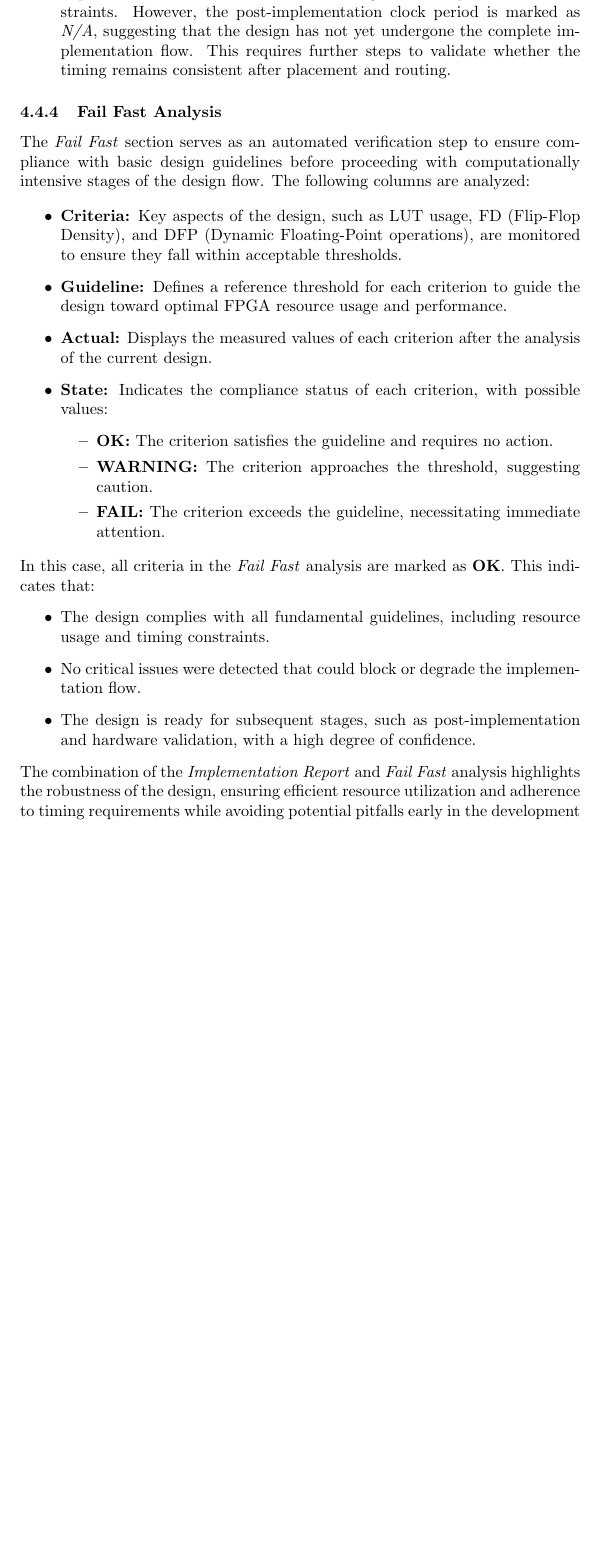
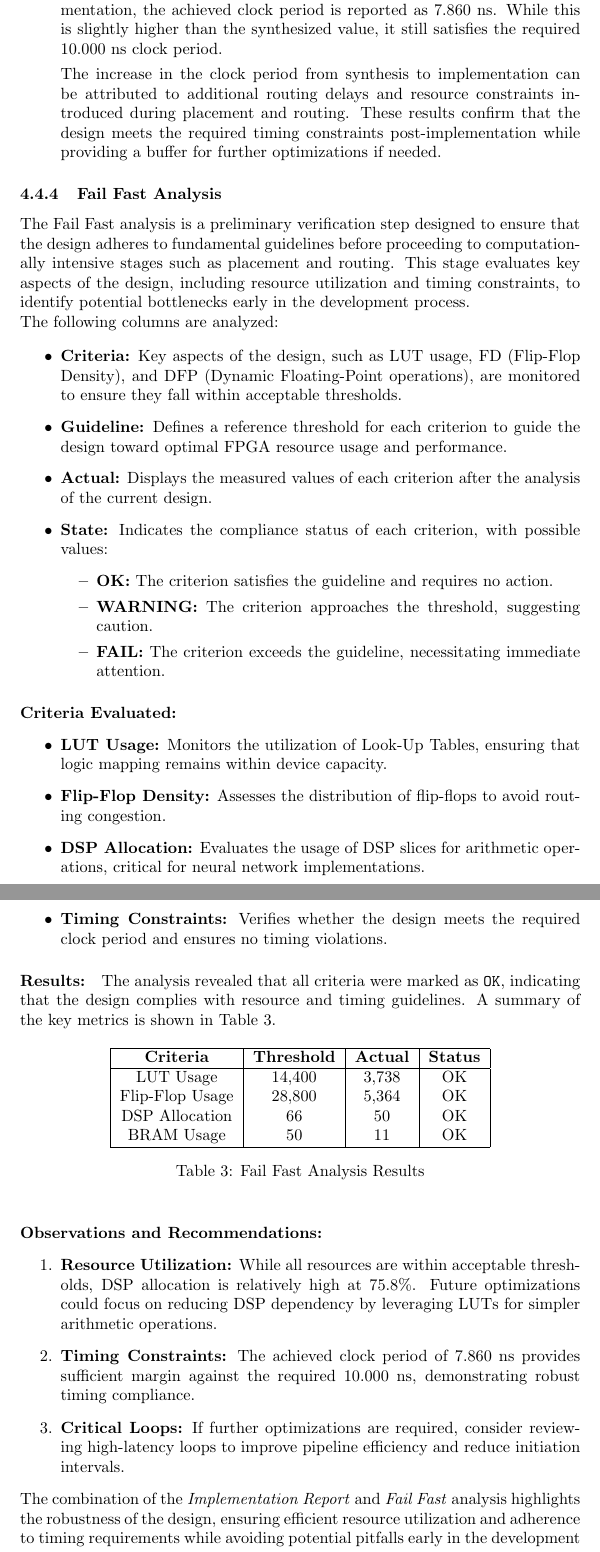
Before and after one commit to giuliocapecchi/MLP_HLS, a LaTeX document (documentation/documentation.tex): part of page 19 of 20 before the commit and two parts of pages 19 and 20 of 22 after it, the two joined at a grey line, cut so that both start at the same text, the shorter picture padded with empty space. Compiled offline with pdfLaTeX.

Commit message:
updated documentation

```diff
--- a/documentation/documentation.tex
+++ b/documentation/documentation.tex
@@ -562,12 +562,18 @@ Regarding the \textit{RTL synthesis}, the report provides insights into the reso
 
 \begin{itemize}
     \item \textbf{Resource Utilization:} The design consumes a total of 4,438 LUTs, 5,332 FFs, 50 DSP blocks, 11 BRAMs, and 104 SRLs. Notably, no URAM, latches, or slices are utilized. This indicates an efficient use of FPGA resources without exceeding critical limits.
-    \item \textbf{Timing Constraints:} The required clock period is set to 10.000 ns. Post-synthesis, the achieved clock period is 6.872 ns, which satisfies the requirement and demonstrates that the design meets its performance constraints. However, the post-implementation clock period is marked as \textit{N/A}, suggesting that the design has not yet undergone the complete implementation flow. This requires further steps to validate whether the timing remains consistent after placement and routing.
+    \item \textbf{Timing Constraints:}
+    The required clock period for the design is set to 10.000 ns, corresponding to a target clock frequency of 100 MHz. During the synthesis phase, the achieved clock period is reported as 6.872 ns, which exceeds the performance requirements and indicates that the synthesized design meets the desired constraints. However, after implementation, the achieved clock period is reported as 7.860 ns. While this is slightly higher than the synthesized value, it still satisfies the required 10.000 ns clock period.
+
+    The increase in the clock period from synthesis to implementation can be attributed to additional routing delays and resource constraints introduced during placement and routing. These results confirm that the design meets the required timing constraints post-implementation while providing a buffer for further optimizations if needed.
+
 \end{itemize}
 
 \subsubsection{Fail Fast Analysis}
 
-The \textit{Fail Fast} section serves as an automated verification step to ensure compliance with basic design guidelines before proceeding with computationally intensive stages of the design flow. The following columns are analyzed:
+The Fail Fast analysis is a preliminary verification step designed to ensure that the design adheres to fundamental guidelines before proceeding to computationally intensive stages such as placement and routing. This stage evaluates key aspects of the design, including resource utilization and timing constraints, to identify potential bottlenecks early in the development process.
+
+The following columns are analyzed:
 
 \begin{itemize}
     \item \textbf{Criteria:} Key aspects of the design, such as LUT usage, FD (Flip-Flop Density), and DFP (Dynamic Floating-Point operations), are monitored to ensure they fall within acceptable thresholds.
@@ -581,12 +587,39 @@ The \textit{Fail Fast} section serves as an automated verification step to ensur
     \end{itemize}
 \end{itemize}
 
-In this case, all criteria in the \textit{Fail Fast} analysis are marked as \textbf{OK}. This indicates that:
+\paragraph{Criteria Evaluated:}
 \begin{itemize}
-    \item The design complies with all fundamental guidelines, including resource usage and timing constraints.
-    \item No critical issues were detected that could block or degrade the implementation flow.
-    \item The design is ready for subsequent stages, such as post-implementation and hardware validation, with a high degree of confidence.
+    \item \textbf{LUT Usage:} Monitors the utilization of Look-Up Tables, ensuring that logic mapping remains within device capacity.
+    \item \textbf{Flip-Flop Density:} Assesses the distribution of flip-flops to avoid routing congestion.
+    \item \textbf{DSP Allocation:} Evaluates the usage of DSP slices for arithmetic operations, critical for neural network implementations.
+    \item \textbf{Timing Constraints:} Verifies whether the design meets the required clock period and ensures no timing violations.
 \end{itemize}
+
+\paragraph{Results:}
+The analysis revealed that all criteria were marked as \texttt{OK}, indicating that the design complies with resource and timing guidelines. A summary of the key metrics is shown in Table~\ref{tab:failfast-results}.
+
+\begin{table}[h]
+    \centering
+    \begin{tabular}{|c|c|c|c|}
+        \hline
+        \textbf{Criteria} & \textbf{Threshold} & \textbf{Actual} & \textbf{Status} \\
+        \hline
+        LUT Usage         & 14,400             & 3,738           & OK \\
+        Flip-Flop Usage   & 28,800             & 5,364           & OK \\
+        DSP Allocation    & 66                 & 50              & OK \\
+        BRAM Usage        & 50                 & 11              & OK \\
+        \hline
+    \end{tabular}
+    \caption{Fail Fast Analysis Results}
+    \label{tab:failfast-results}
+\end{table}
+
+\paragraph{Observations and Recommendations:}
+\begin{enumerate}
+    \item \textbf{Resource Utilization:} While all resources are within acceptable thresholds, DSP allocation is relatively high at 75.8\%. Future optimizations could focus on reducing DSP dependency by leveraging LUTs for simpler arithmetic operations.
+    \item \textbf{Timing Constraints:} The achieved clock period of 7.860 ns provides sufficient margin against the required 10.000 ns, demonstrating robust timing compliance.
+    \item \textbf{Critical Loops:} If further optimizations are required, consider reviewing high-latency loops to improve pipeline efficiency and reduce initiation intervals.
+\end{enumerate}
 
 The combination of the \textit{Implementation Report} and \textit{Fail Fast} analysis highlights the robustness of the design, ensuring efficient resource utilization and adherence to timing requirements while avoiding potential pitfalls early in the development process.
 
```
Also changed, not shown: documentation/documentation.pdf, documentation/documentation.tex (8 more changed lines).
